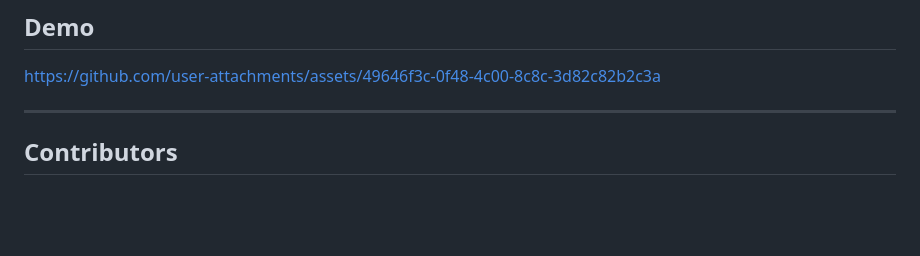
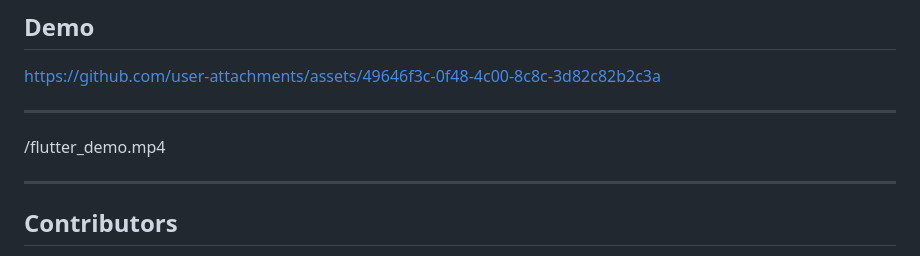
Before and after one commit to WalooTeam/microservices, a Markdown page: README.md, the part around the change. GitHub-like rendering; blank space fills up the shorter version.

```diff
--- a/README.md
+++ b/README.md
@@ -162,6 +162,11 @@ https://github.com/user-attachments/assets/49646f3c-0f48-4c00-8c8c-3d82c82b2c3a
 
 ---
 
+/flutter_demo.mp4
+
+---
+
+
 ## Contributors
 
 - **CHOUKRI Oualid**: [GitHub Profile](https://github.com/oualidch11)
```
